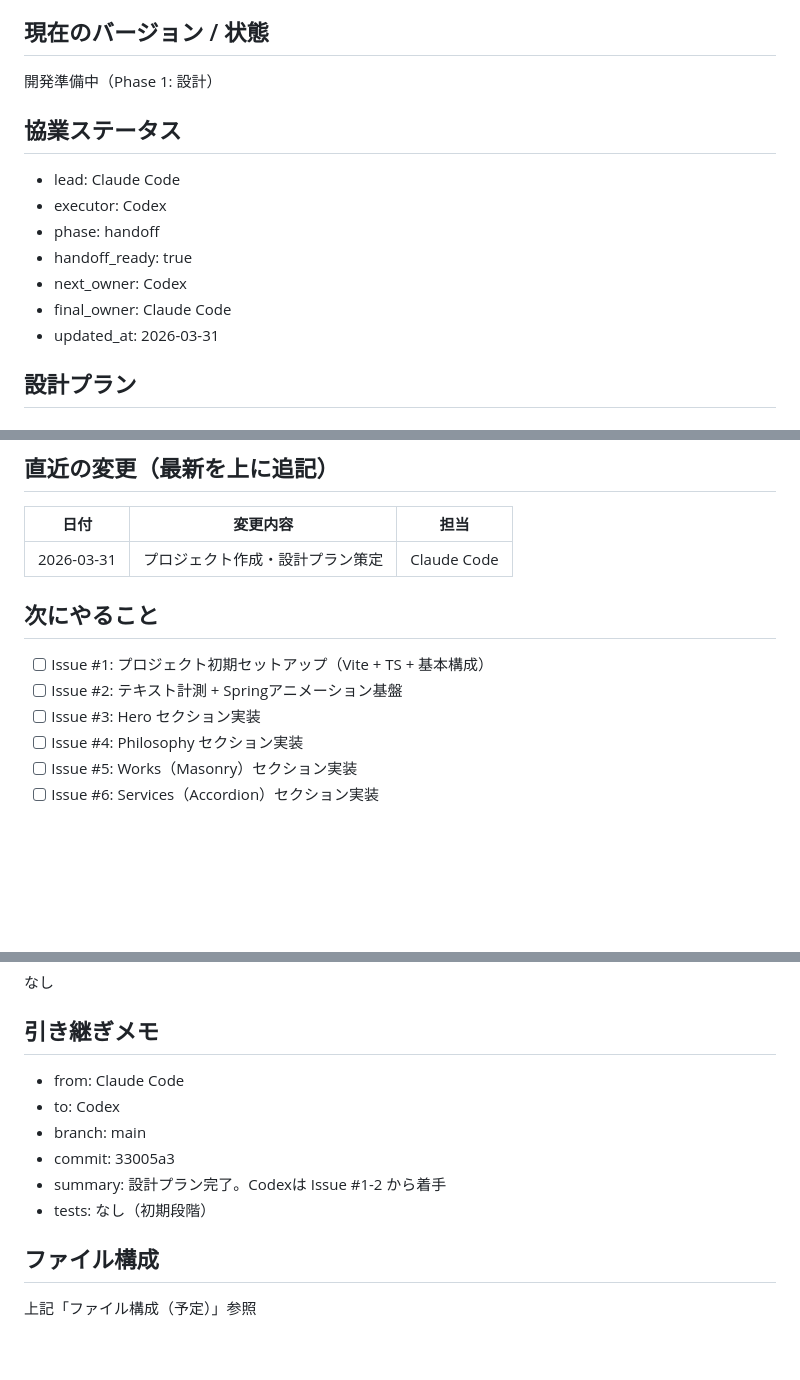
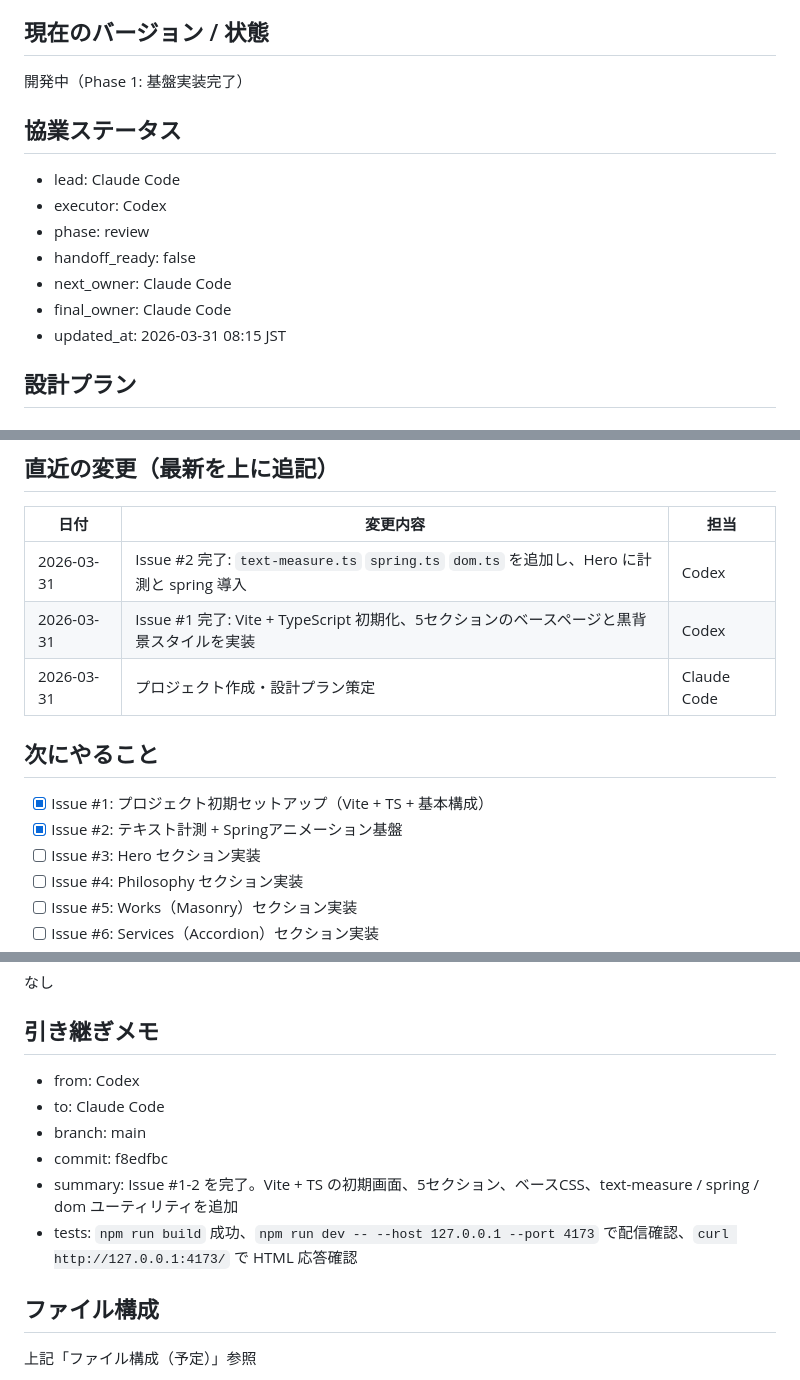
Before and after one commit to Junjijii/daruma-studio-site, a Markdown page: PROJECT_STATUS.md, 3 parts joined by grey strips. GitHub-like rendering; blank space fills up the shorter version.

Commit message:
docs: update project status after issues #1 and #2
Co-Authored-By: OpenAI Codex <noreply@openai.com>

```diff
--- a/PROJECT_STATUS.md
+++ b/PROJECT_STATUS.md
@@ -4,16 +4,16 @@
 ダルマスタジオのデモサイト。Cheng Lou の Pretext（CSSレイアウトに頼らない動的テキスト配置）に着想を得た、テキスト主導の美しいWebサイト。
 
 ## 現在のバージョン / 状態
-開発準備中（Phase 1: 設計）
+開発中（Phase 1: 基盤実装完了）
 
 ## 協業ステータス
 - lead: Claude Code
 - executor: Codex
-- phase: handoff
-- handoff_ready: true
-- next_owner: Codex
+- phase: review
+- handoff_ready: false
+- next_owner: Claude Code
 - final_owner: Claude Code
-- updated_at: 2026-03-31
+- updated_at: 2026-03-31 08:15 JST
 
 ## 設計プラン
 
@@ -83,11 +83,13 @@ daruma-studio-site/
 ## 直近の変更（最新を上に追記）
 | 日付 | 変更内容 | 担当 |
 |------|---------|------|
+| 2026-03-31 | Issue #2 完了: `text-measure.ts` `spring.ts` `dom.ts` を追加し、Hero に計測と spring 導入 | Codex |
+| 2026-03-31 | Issue #1 完了: Vite + TypeScript 初期化、5セクションのベースページと黒背景スタイルを実装 | Codex |
 | 2026-03-31 | プロジェクト作成・設計プラン策定 | Claude Code |
 
 ## 次にやること
-- [ ] Issue #1: プロジェクト初期セットアップ（Vite + TS + 基本構成）
-- [ ] Issue #2: テキスト計測 + Springアニメーション基盤
+- [x] Issue #1: プロジェクト初期セットアップ（Vite + TS + 基本構成）
+- [x] Issue #2: テキスト計測 + Springアニメーション基盤
 - [ ] Issue #3: Hero セクション実装
 - [ ] Issue #4: Philosophy セクション実装
 - [ ] Issue #5: Works（Masonry）セクション実装
@@ -99,12 +101,12 @@ daruma-studio-site/
 なし
 
 ## 引き継ぎメモ
-- from: Claude Code
-- to: Codex
+- from: Codex
+- to: Claude Code
 - branch: main
-- commit: 33005a3
-- summary: 設計プラン完了。Codexは Issue #1-2 から着手
-- tests: なし（初期段階）
+- commit: f8edfbc
+- summary: Issue #1-2 を完了。Vite + TS の初期画面、5セクション、ベースCSS、text-measure / spring / dom ユーティリティを追加
+- tests: `npm run build` 成功、`npm run dev -- --host 127.0.0.1 --port 4173` で配信確認、`curl http://127.0.0.1:4173/` で HTML 応答確認
 
 ## ファイル構成
 上記「ファイル構成（予定）」参照
```
